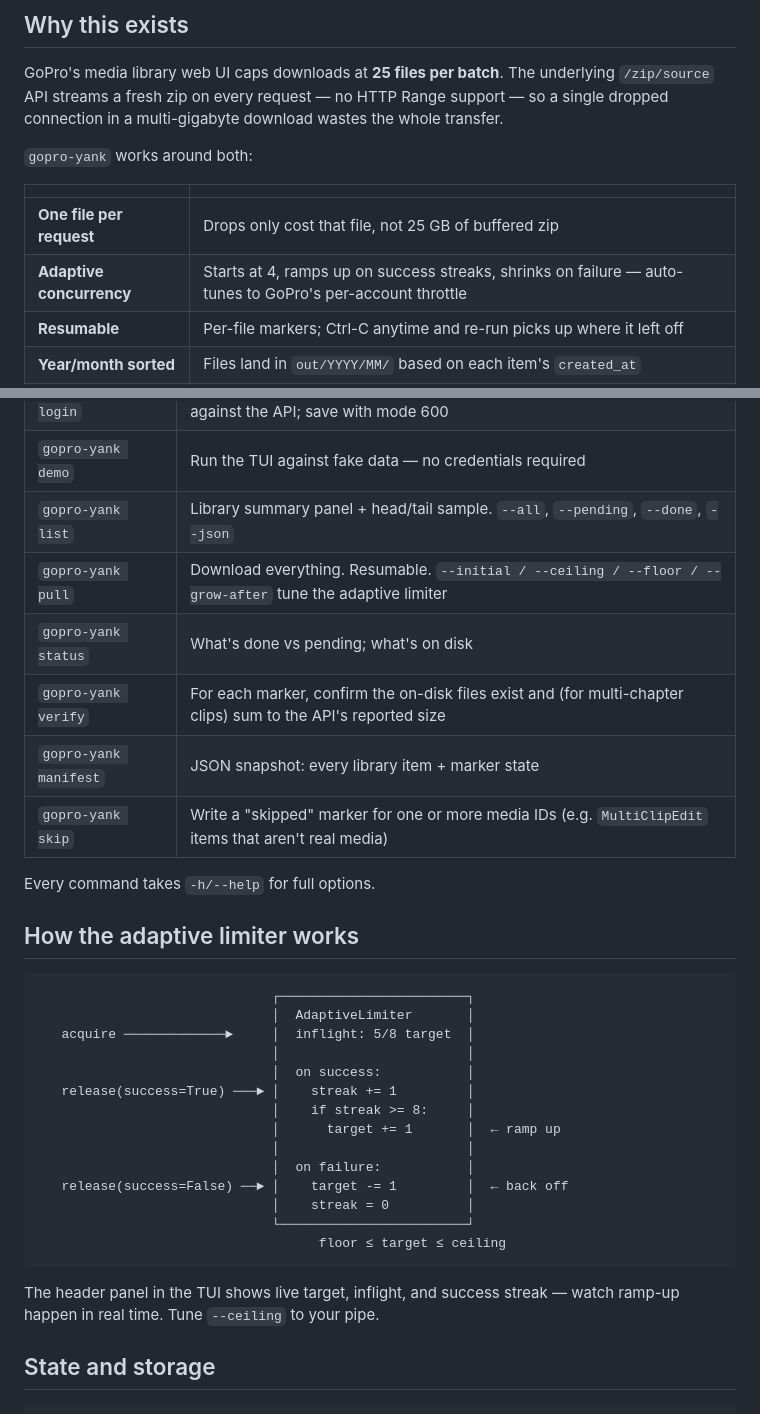
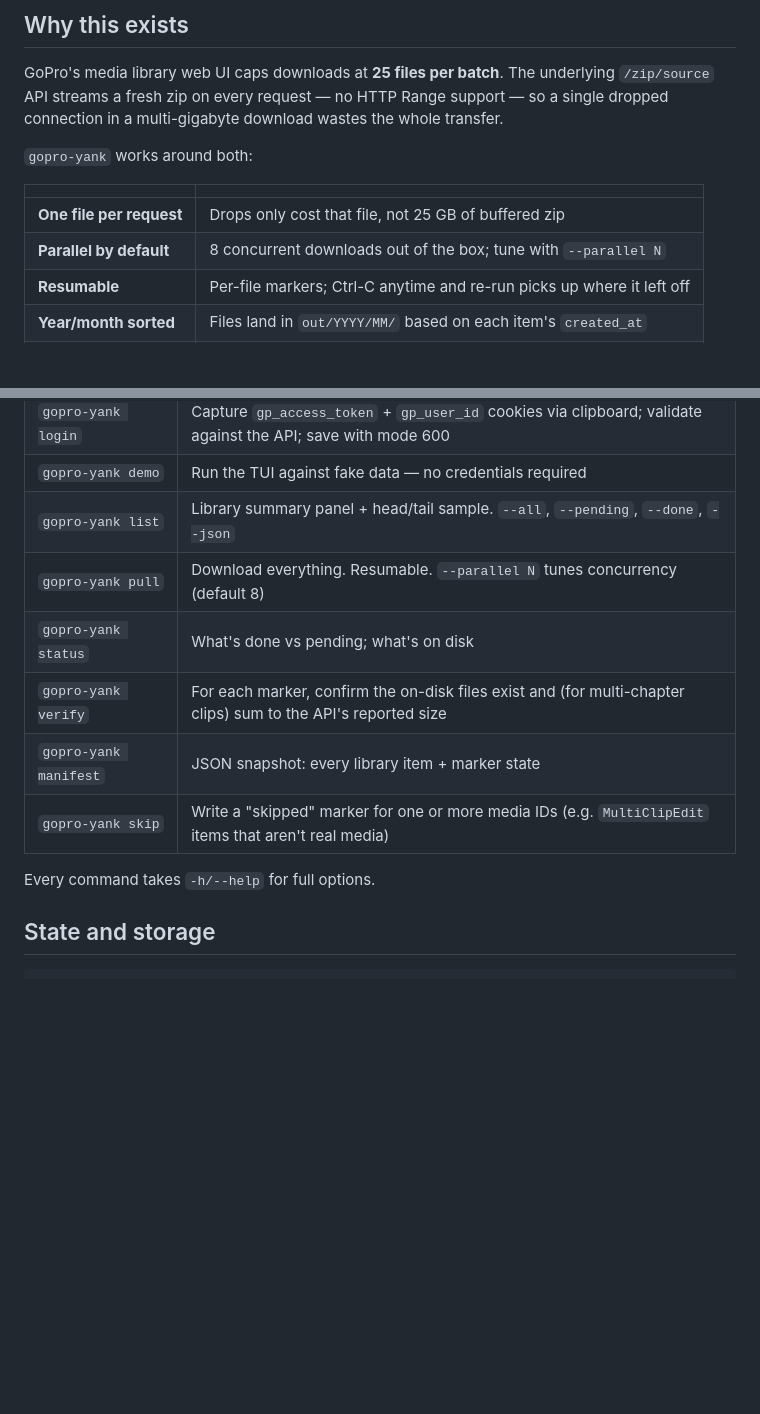
Before and after one commit to azohra/gopro-yank, a Markdown page: README.md, 2 parts joined by grey strips. Drawn GitHub-style; blank space fills up the shorter version.

````diff
--- a/README.md
+++ b/README.md
@@ -33,7 +33,7 @@ wastes the whole transfer.
 | | |
 |---|---|
 | **One file per request** | Drops only cost that file, not 25 GB of buffered zip |
-| **Adaptive concurrency** | Starts at 4, ramps up on success streaks, shrinks on failure — auto-tunes to GoPro's per-account throttle |
+| **Parallel by default** | 8 concurrent downloads out of the box; tune with `--parallel N` |
 | **Resumable** | Per-file markers; Ctrl-C anytime and re-run picks up where it left off |
 | **Year/month sorted** | Files land in `out/YYYY/MM/` based on each item's `created_at` |
 | **HTTP/2 + async** | Built on `httpx` and `asyncio`; ~100 MB/s sustained on real runs |
@@ -101,35 +101,13 @@ That's it. `pull` is resumable, idempotent, and writes directly into a
 | `gopro-yank login` | Capture `gp_access_token` + `gp_user_id` cookies via clipboard; validate against the API; save with mode 600 |
 | `gopro-yank demo` | Run the TUI against fake data — no credentials required |
 | `gopro-yank list` | Library summary panel + head/tail sample. `--all`, `--pending`, `--done`, `--json` |
-| `gopro-yank pull` | Download everything. Resumable. `--initial / --ceiling / --floor / --grow-after` tune the adaptive limiter |
+| `gopro-yank pull` | Download everything. Resumable. `--parallel N` tunes concurrency (default 8) |
 | `gopro-yank status` | What's done vs pending; what's on disk |
 | `gopro-yank verify` | For each marker, confirm the on-disk files exist and (for multi-chapter clips) sum to the API's reported size |
 | `gopro-yank manifest` | JSON snapshot: every library item + marker state |
 | `gopro-yank skip` | Write a "skipped" marker for one or more media IDs (e.g. `MultiClipEdit` items that aren't real media) |
 
 Every command takes `-h/--help` for full options.
-
-## How the adaptive limiter works
-
-```
-                              ┌────────────────────────┐
-                              │  AdaptiveLimiter       │
-   acquire ─────────────►     │  inflight: 5/8 target  │
-                              │                        │
-                              │  on success:           │
-   release(success=True) ───► │    streak += 1         │
-                              │    if streak >= 8:     │
-                              │      target += 1       │  ← ramp up
-                              │                        │
-                              │  on failure:           │
-   release(success=False) ──► │    target -= 1         │  ← back off
-                              │    streak = 0          │
-                              └────────────────────────┘
-                                    floor ≤ target ≤ ceiling
-```
-
-The header panel in the TUI shows live target, inflight, and success streak —
-watch ramp-up happen in real time. Tune `--ceiling` to your pipe.
 
 ## State and storage
 
````
Also changed, not shown: docs/demo.gif, 8 other files.
